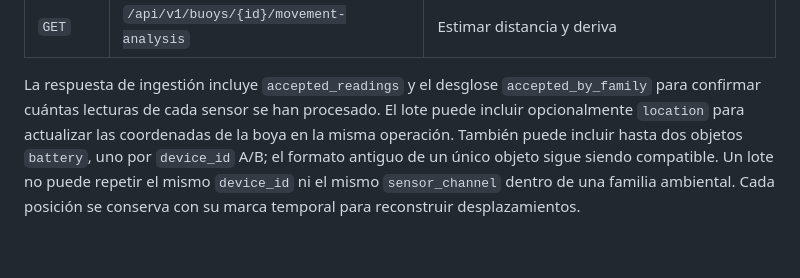
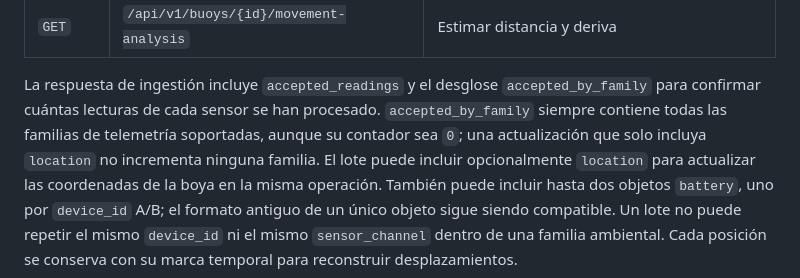
Before and after one commit to AlexEncoded/Tidewatch, a Markdown page: docs/api.md, the part around the change. GitHub-like rendering; blank space fills up the shorter version.

Commit message:
Document stable telemetry family counters

```diff
--- a/docs/api.md
+++ b/docs/api.md
@@ -70,7 +70,10 @@ una incidencia `missing_sensor_channel`.
 
 La respuesta de ingestión incluye `accepted_readings` y el desglose
 `accepted_by_family` para confirmar cuántas lecturas de cada sensor se han
-procesado. El lote puede incluir opcionalmente `location` para actualizar las
+procesado. `accepted_by_family` siempre contiene todas las familias de
+telemetría soportadas, aunque su contador sea `0`; una actualización que solo
+incluya `location` no incrementa ninguna familia. El lote puede incluir
+opcionalmente `location` para actualizar las
 coordenadas de la boya en la misma operación. También puede incluir hasta dos
 objetos `battery`, uno por `device_id` A/B; el formato antiguo de un único
 objeto sigue siendo compatible. Un lote no puede repetir el mismo
```
